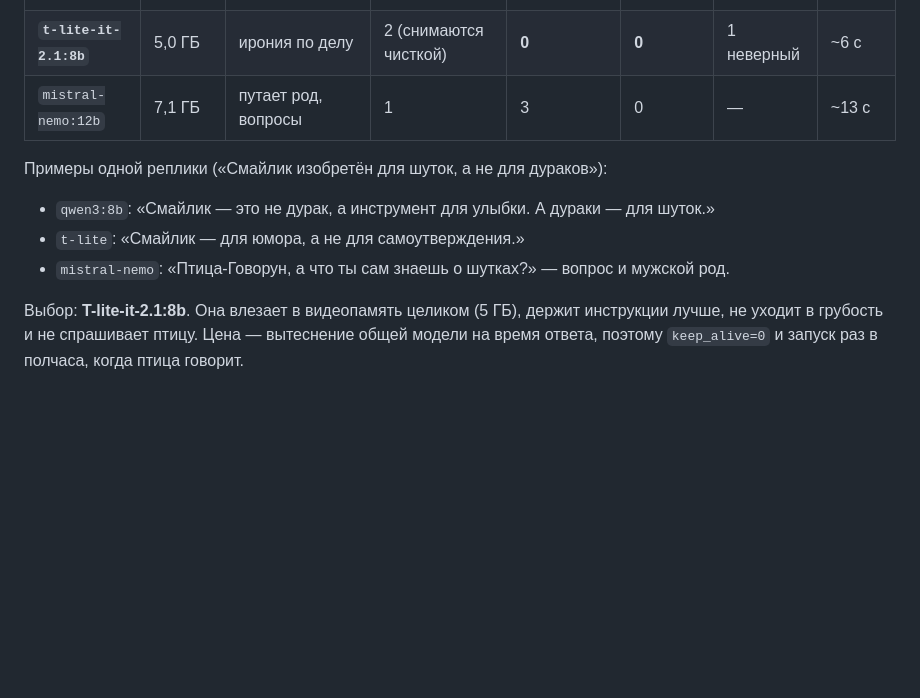
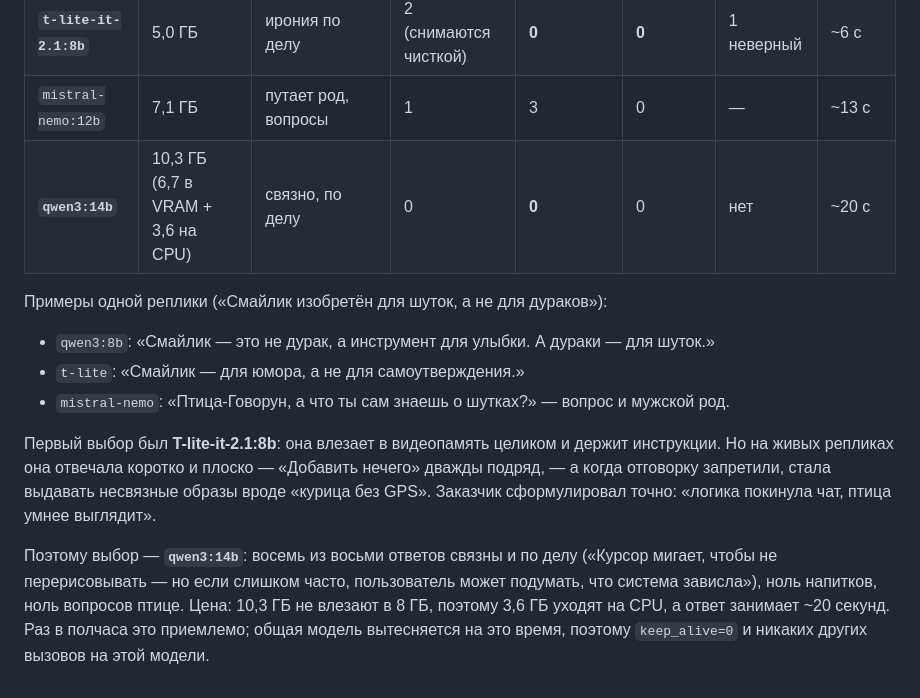
Before and after one commit to aleksey-s-lozhkin/samogon-chat, a Markdown page: docs/bartender-quality.md, the part around the change. Drawn GitHub-style; blank space fills up the shorter version.

```diff
--- a/docs/bartender-quality.md
+++ b/docs/bartender-quality.md
@@ -310,6 +310,7 @@ python deployment/ollama/benchmark_evaluate.py benchmark-results.jsonl
 | `qwen3:8b` (было) | 5,2 ГБ | бессмыслица, сюр | 2 | 2 | 3 | 1 неверный | ~2 с |
 | **`t-lite-it-2.1:8b`** | 5,0 ГБ | ирония по делу | 2 (снимаются чисткой) | **0** | **0** | 1 неверный | ~6 с |
 | `mistral-nemo:12b` | 7,1 ГБ | путает род, вопросы | 1 | 3 | 0 | — | ~13 с |
+| **`qwen3:14b`** | 10,3 ГБ (6,7 в VRAM + 3,6 на CPU) | связно, по делу | 0 | **0** | 0 | нет | ~20 с |
 
 Примеры одной реплики («Смайлик изобретён для шуток, а не для дураков»):
 
@@ -317,7 +318,15 @@ python deployment/ollama/benchmark_evaluate.py benchmark-results.jsonl
 - `t-lite`: «Смайлик — для юмора, а не для самоутверждения.»
 - `mistral-nemo`: «Птица-Говорун, а что ты сам знаешь о шутках?» — вопрос и мужской род.
 
-Выбор: **T-lite-it-2.1:8b**. Она влезает в видеопамять целиком (5 ГБ),
-держит инструкции лучше, не уходит в грубость и не спрашивает птицу. Цена —
-вытеснение общей модели на время ответа, поэтому `keep_alive=0` и запуск раз
-в полчаса, когда птица говорит.
+Первый выбор был **T-lite-it-2.1:8b**: она влезает в видеопамять целиком и
+держит инструкции. Но на живых репликах она отвечала коротко и плоско —
+«Добавить нечего» дважды подряд, — а когда отговорку запретили, стала выдавать
+несвязные образы вроде «курица без GPS». Заказчик сформулировал точно: «логика
+покинула чат, птица умнее выглядит».
+
+Поэтому выбор — **`qwen3:14b`**: восемь из восьми ответов связны и по делу
+(«Курсор мигает, чтобы не перерисовывать — но если слишком часто, пользователь
+может подумать, что система зависла»), ноль напитков, ноль вопросов птице.
+Цена: 10,3 ГБ не влезают в 8 ГБ, поэтому 3,6 ГБ уходят на CPU, а ответ занимает
+~20 секунд. Раз в полчаса это приемлемо; общая модель вытесняется на это время,
+поэтому `keep_alive=0` и никаких других вызовов на этой модели.
```
Also changed, not shown: memory.md (+9 -7 lines).
